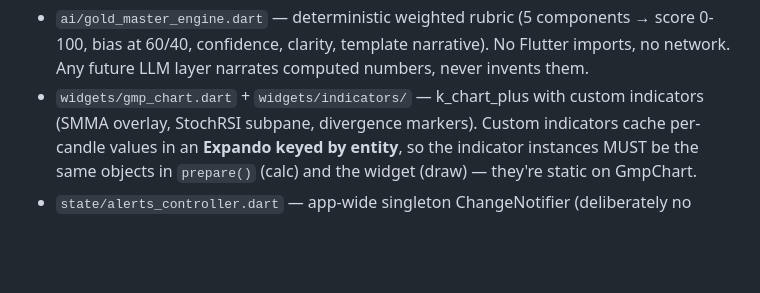
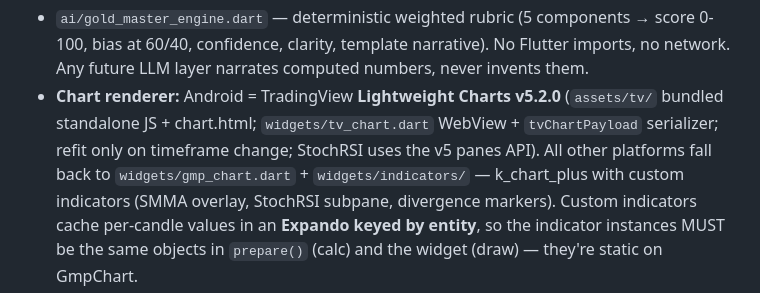
Before and after one commit to gerritbezuidenhout8-boop/gold_master_pro, a Markdown page: CLAUDE.md, the part around the change. GitHub-like rendering; blank space fills up the shorter version.

Commit message:
Docs: chart renderer is Lightweight Charts on Android
Co-Authored-By: Claude Fable 5 <noreply@anthropic.com>

```diff
--- a/CLAUDE.md
+++ b/CLAUDE.md
@@ -64,7 +64,11 @@ release into an unpublished draft. `deploy-web.yml` needs Pages enabled
   components → score 0-100, bias at 60/40, confidence, clarity, template
   narrative). No Flutter imports, no network. Any future LLM layer
   narrates computed numbers, never invents them.
-- `widgets/gmp_chart.dart` + `widgets/indicators/` — k_chart_plus with
+- **Chart renderer:** Android = TradingView **Lightweight Charts v5.2.0**
+  (`assets/tv/` bundled standalone JS + chart.html; `widgets/tv_chart.dart`
+  WebView + `tvChartPayload` serializer; refit only on timeframe change;
+  StochRSI uses the v5 panes API). All other platforms fall back to
+  `widgets/gmp_chart.dart` + `widgets/indicators/` — k_chart_plus with
   custom indicators (SMMA overlay, StochRSI subpane, divergence markers).
   Custom indicators cache per-candle values in an **Expando keyed by
   entity**, so the indicator instances MUST be the same objects in
```
